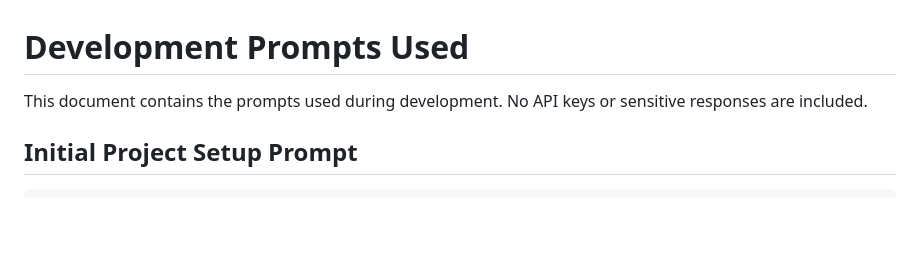
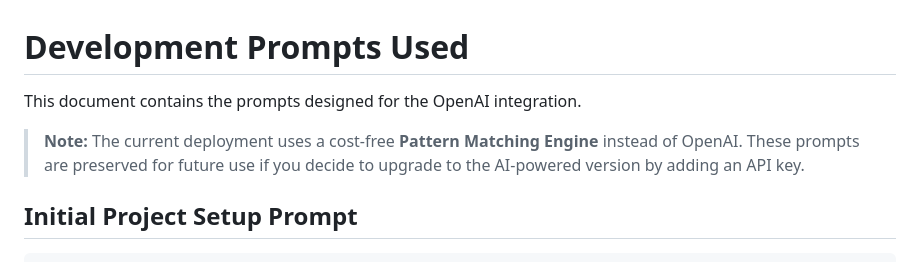
Before and after one commit to Rohanrwt/MeetingTracker, a Markdown page: PROMPTS_USED.md, the part around the change. Rendered like a GitHub page; blank space fills up the shorter version.

```diff
--- a/PROMPTS_USED.md
+++ b/PROMPTS_USED.md
@@ -1,6 +1,8 @@
 # Development Prompts Used
 
-This document contains the prompts used during development. No API keys or sensitive responses are included.
+This document contains the prompts designed for the OpenAI integration.
+
+> **Note:** The current deployment uses a cost-free **Pattern Matching Engine** instead of OpenAI. These prompts are preserved for future use if you decide to upgrade to the AI-powered version by adding an API key.
 
 ## Initial Project Setup Prompt
 
```
Also changed, not shown: AI_NOTES.md (+8 -8 lines), README.md (+11 -5 lines).
